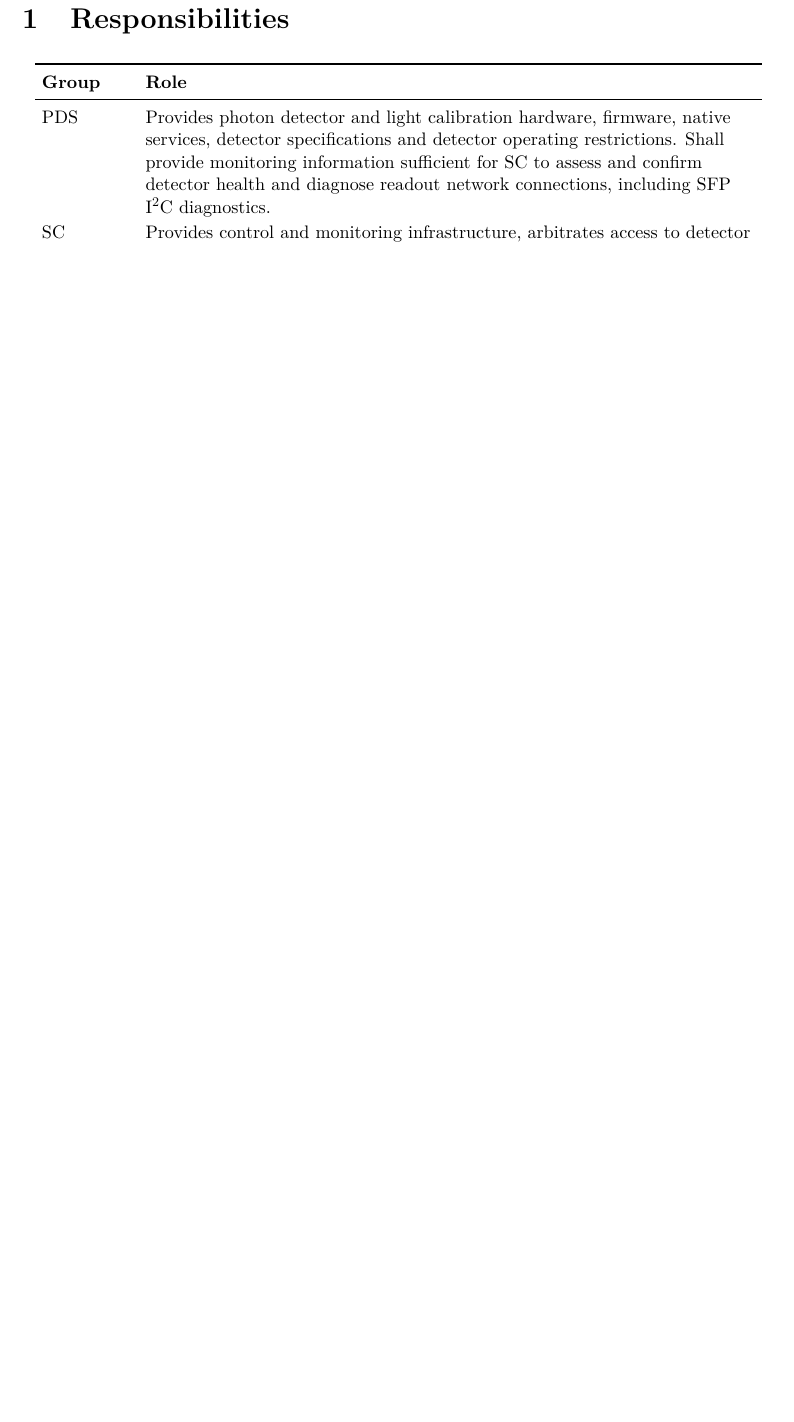
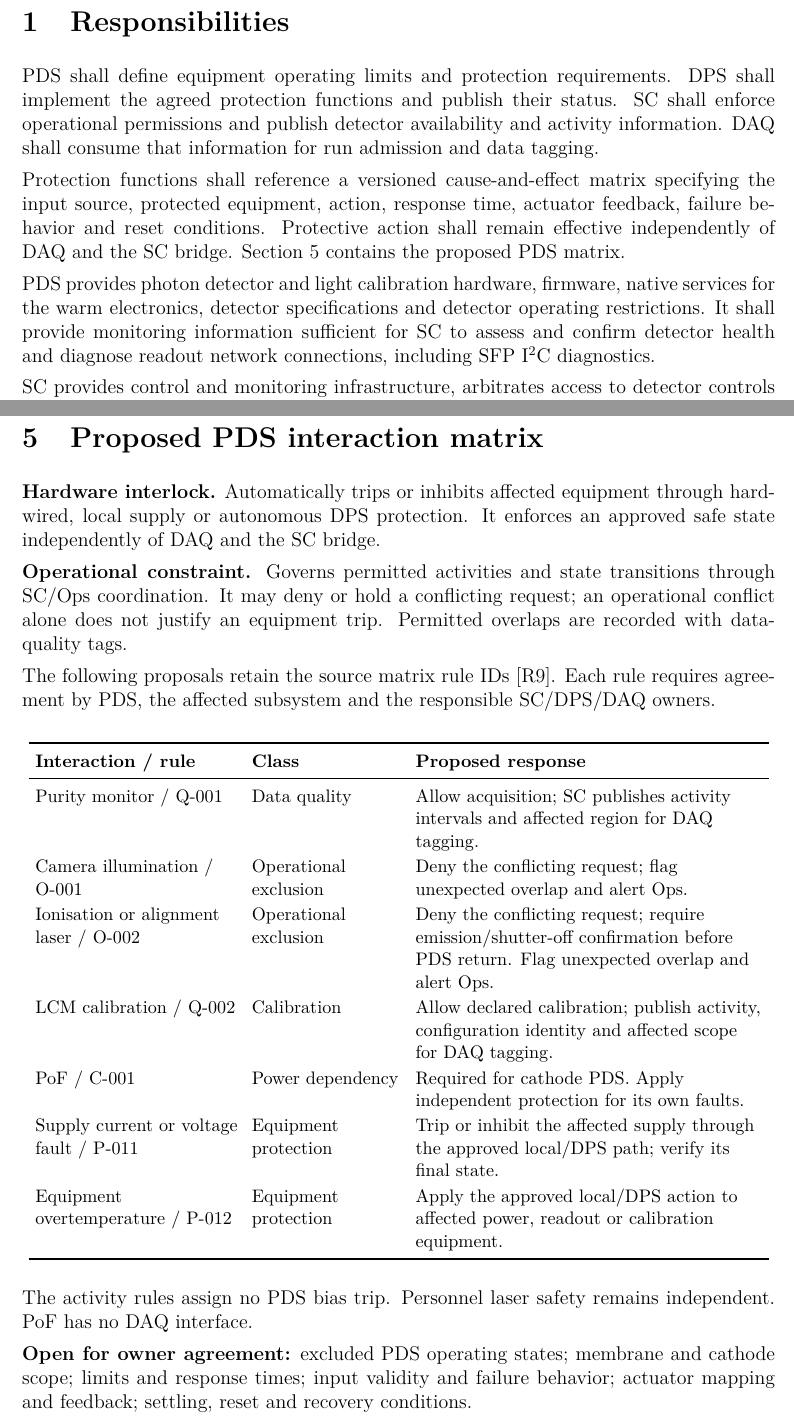
Before and after one commit to marroyav/icd-sc-pds, a LaTeX document (main.tex, which reads sections/01_responsibilities.tex, sections/05_proposed_matrix.tex): part of page 2 of 7 before the commit and two parts of pages 2 and 8 of 9 after it, the two joined at a grey line, cut so that both start at the same text, the shorter picture padded with empty space. Compiled offline with pdfLaTeX.

Commit message:
Clarify responsibilities and add proposed PDS interaction matrix

```diff
--- a/sections/01_responsibilities.tex
+++ b/sections/01_responsibilities.tex
@@ -1,14 +1,22 @@
 \section{Responsibilities}
 
-\begin{center}\small
-\begin{tabular}{L{0.12\textwidth}L{0.81\textwidth}}
-\toprule
-\textbf{Group} & \textbf{Role} \\
-\midrule
-PDS & Provides photon detector and light calibration hardware, firmware, native services, detector specifications and detector operating restrictions. Shall provide monitoring information sufficient for SC to assess and confirm detector health and diagnose readout network connections, including SFP I\textsuperscript{2}C diagnostics. \\
-SC & Provides control and monitoring infrastructure, arbitrates access to detector controls and monitoring data, and assesses and publishes detector status and availability. \\
-DPS & Provides protection infrastructure and detector protection. \\
-DAQ & Uses the detector. Shall check the status published by SC and take data only when SC advertises detector availability. Configures the detector, collects detector data and provides calibration datasets agreed in advance with PDS. \\
-\bottomrule
-\end{tabular}
-\end{center}
+PDS shall define equipment operating limits and protection requirements.
+DPS shall implement the agreed protection functions and publish their status.
+SC shall enforce operational permissions and publish detector availability and
+activity information. DAQ shall consume that information for run admission and
+data tagging.
+
+Protection functions shall reference a versioned cause-and-effect matrix
+specifying the input source, protected equipment, action, response time,
+actuator feedback, failure behavior and reset conditions. Protective action
+shall remain effective independently of DAQ and the SC bridge.
+Section~\ref{sec:proposed-matrix} contains the proposed PDS matrix.
+
+PDS provides photon detector and light calibration hardware, firmware, native
+services for the warm electronics, detector specifications and detector operating restrictions. It shall
+provide monitoring information sufficient for SC to assess and confirm detector
+health and diagnose readout network connections, including SFP
+I\textsuperscript{2}C diagnostics.
+
+SC provides control and monitoring infrastructure, arbitrates access to detector
+controls and monitoring data, and assesses and publishes detector status.
--- /dev/null
+++ b/sections/05_proposed_matrix.tex
@@ -0,0 +1,38 @@
+\section{Proposed PDS interaction matrix}
+\label{sec:proposed-matrix}
+
+\textbf{Hardware interlock.} Automatically trips or inhibits affected equipment
+through hardwired, local supply or autonomous DPS protection. It enforces an
+approved safe state independently of DAQ and the SC bridge.
+
+\textbf{Operational constraint.} Governs permitted activities and state
+transitions through SC/Ops coordination. It may deny or hold a conflicting
+request; an operational conflict alone does not justify an equipment trip.
+Permitted overlaps are recorded with data-quality tags.
+
+The following proposals retain the source matrix rule IDs [R9]. Each rule
+requires agreement by PDS, the affected subsystem and the responsible
+SC/DPS/DAQ owners.
+
+\begin{center}\small
+\begin{tabular}{L{0.27\textwidth}L{0.20\textwidth}L{0.46\textwidth}}
+\toprule
+\textbf{Interaction / rule} & \textbf{Class} & \textbf{Proposed response} \\
+\midrule
+Purity monitor / Q-001 & Data quality & Allow acquisition; SC publishes activity intervals and affected region for DAQ tagging. \\
+Camera illumination / O-001 & Operational exclusion & Deny the conflicting request; flag unexpected overlap and alert Ops. \\
+Ionisation or alignment laser / O-002 & Operational exclusion & Deny the conflicting request; require emission/shutter-off confirmation before PDS return. Flag unexpected overlap and alert Ops. \\
+LCM calibration / Q-002 & Calibration & Allow declared calibration; publish activity, configuration identity and affected scope for DAQ tagging. \\
+PoF / C-001 & Power dependency & Required for cathode PDS. Apply independent protection for its own faults. \\
+Supply current or voltage fault / P-011 & Equipment protection & Trip or inhibit the affected supply through the approved local/DPS path; verify its final state. \\
+Equipment overtemperature / P-012 & Equipment protection & Apply the approved local/DPS action to affected power, readout or calibration equipment. \\
+\bottomrule
+\end{tabular}
+\end{center}
+
+The activity rules assign no PDS bias trip. Personnel laser safety remains
+independent. PoF has no DAQ interface.
+
+\textbf{Open for owner agreement:} excluded PDS operating states; membrane and
+cathode scope; limits and response times; input validity and failure behavior;
+actuator mapping and feedback; settling, reset and recovery conditions.
```
Also changed, not shown: VALIDATION.md (+6 -4 lines), main.tex (+3 -0 lines), references/pds-interaction-matrix-v0.1.csv (added, +8 -0 lines), sections/references.tex (+1 -0 lines), README.md, main.pdf, sections/01_responsibilities.tex (5 more changed lines), 1 other file.
